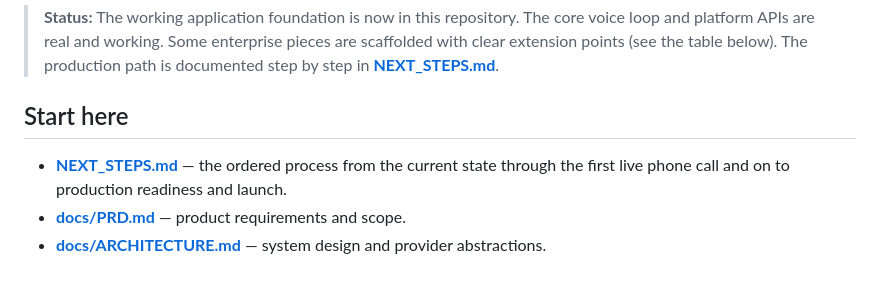
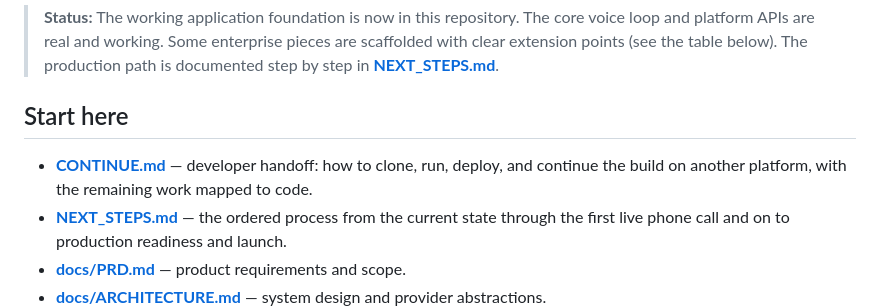
Before and after one commit to ankiiverma2-design/24-7-Ai-receptionist, a Markdown page: README.md, the part around the change. Rendered like a GitHub page; blank space fills up the shorter version.

Commit message:
docs: add CONTINUE.md handoff guide for continuing on another platform

```diff
--- a/README.md
+++ b/README.md
@@ -15,6 +15,8 @@ needed; it runs directly from TypeScript via Node's built-in type-stripping.
 
 ## Start here
 
+- **[CONTINUE.md](CONTINUE.md)** — developer handoff: how to clone, run, deploy,
+  and continue the build on another platform, with the remaining work mapped to code.
 - **[NEXT_STEPS.md](NEXT_STEPS.md)** — the ordered process from the current state
   through the first live phone call and on to production readiness and launch.
 - **[docs/PRD.md](docs/PRD.md)** — product requirements and scope.
```
Also changed, not shown: CONTINUE.md (added, +202 -0 lines).
